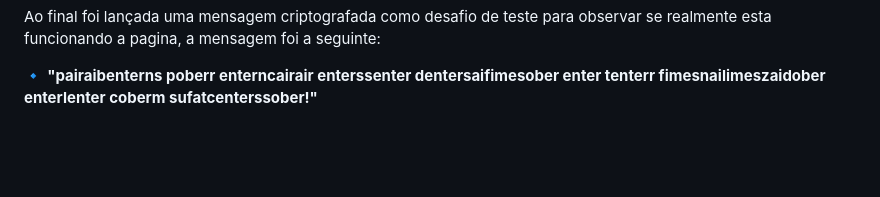
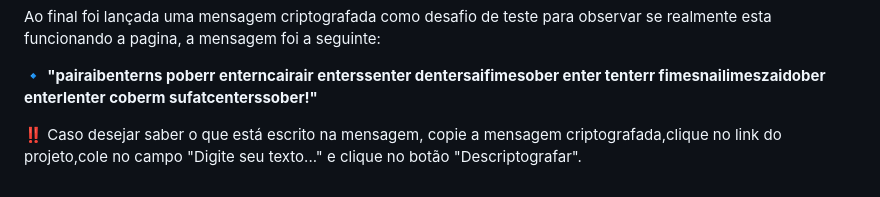
Before and after one commit to Bevilhonda/Oracle-Alura-Challenge, a Markdown page: Readme.md, the part around the change. Drawn GitHub-style; blank space fills up the shorter version.

Commit message:
atualização

```diff
--- a/Readme.md
+++ b/Readme.md
@@ -71,3 +71,4 @@
 </p
 
 </p>
+<p> ‼️ Caso desejar saber o que está escrito na mensagem, copie a mensagem criptografada,clique no link do projeto,cole no campo "Digite seu texto..." e clique no botão "Descriptografar". </p>
```
